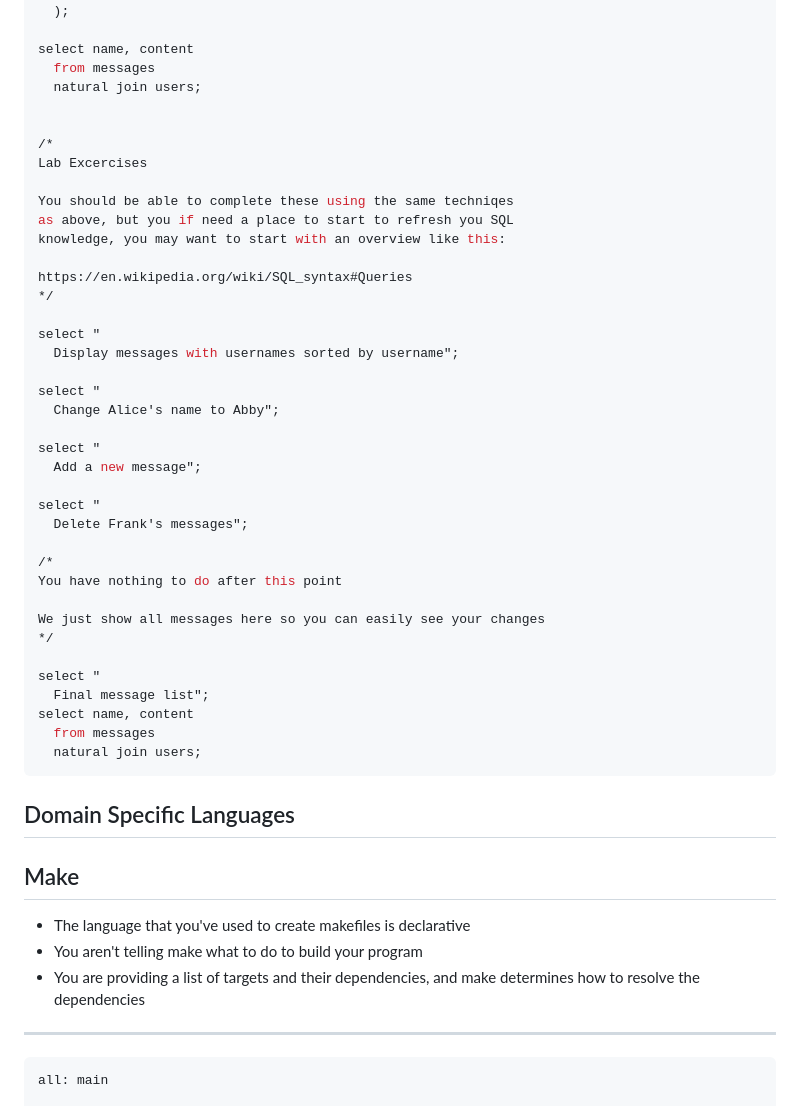
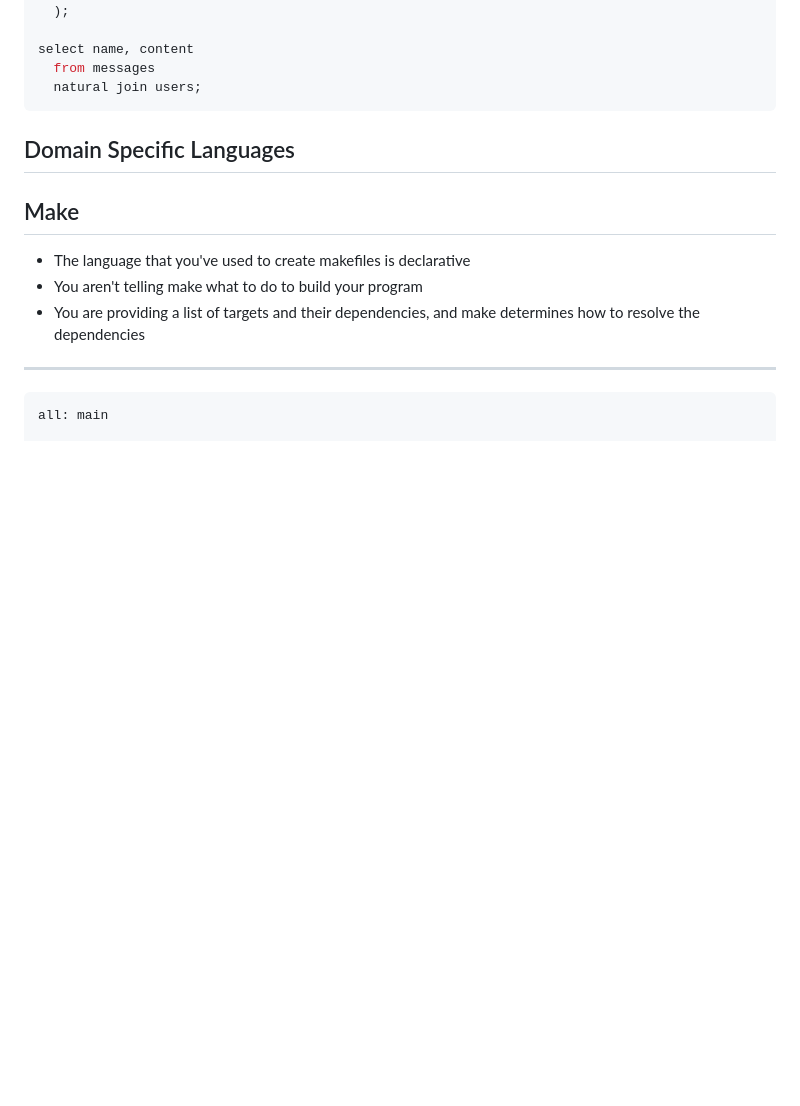
Before and after one commit to jncraton/programming-languages-cpsc2430, a Markdown page: lectures/14-declarative-programming.md, the part around the change. Drawn GitHub-style; blank space fills up the shorter version.

Commit message:
Remove exercise

````diff
--- a/lectures/14-declarative-programming.md
+++ b/lectures/14-declarative-programming.md
@@ -162,41 +162,6 @@ delete from messages
 select name, content
   from messages
   natural join users;
-
-
-/*
-Lab Excercises
-
-You should be able to complete these using the same techniqes
-as above, but you if need a place to start to refresh you SQL
-knowledge, you may want to start with an overview like this:
-
-https://en.wikipedia.org/wiki/SQL_syntax#Queries
-*/
-
-select "
-  Display messages with usernames sorted by username";
-
-select "
-  Change Alice's name to Abby";
-
-select "
-  Add a new message";
-
-select "
-  Delete Frank's messages";
-
-/*
-You have nothing to do after this point
-
-We just show all messages here so you can easily see your changes
-*/
-
-select "
-  Final message list";
-select name, content
-  from messages
-  natural join users;
 ```
 
 ## Domain Specific Languages
````
